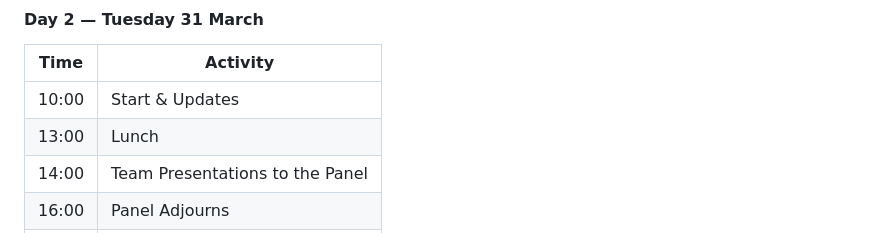
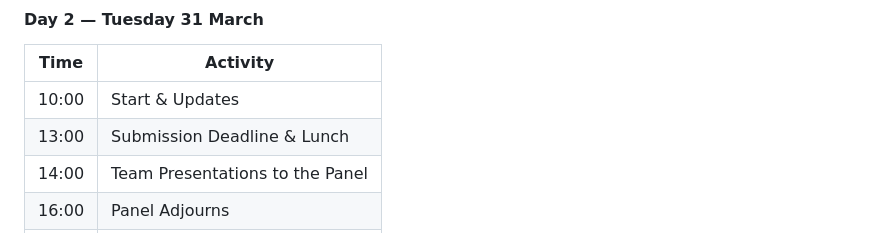
Before and after one commit to hal609/DATA-AI-Hackathon-Track-2, a Markdown page: README.md, the part around the change. Rendered like a GitHub page.

```diff
--- a/README.md
+++ b/README.md
@@ -157,7 +157,7 @@ This is a chance to replace an outdated but influential visualisation with somet
 | Time | Activity |
 |------|----------|
 | 10:00 | Start & Updates |
-| 13:00 | Lunch |
+| 13:00 | Submission Deadline & Lunch |
 | 14:00 | Team Presentations to the Panel |
 | 16:00 | Panel Adjourns |
 | 16:30 | Winner Announcement |
```
